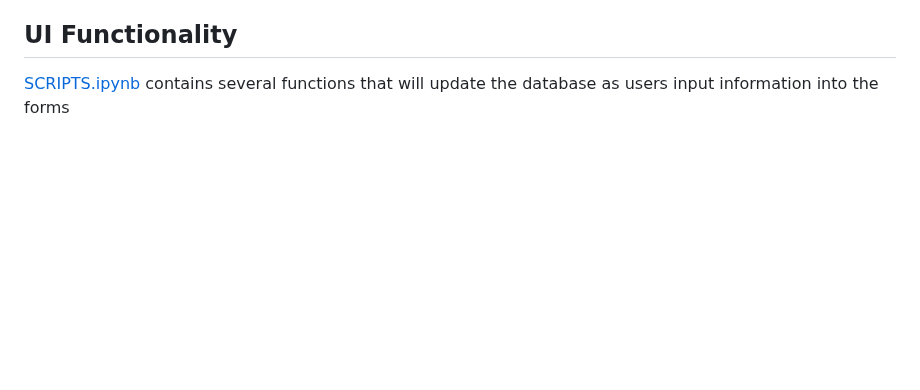
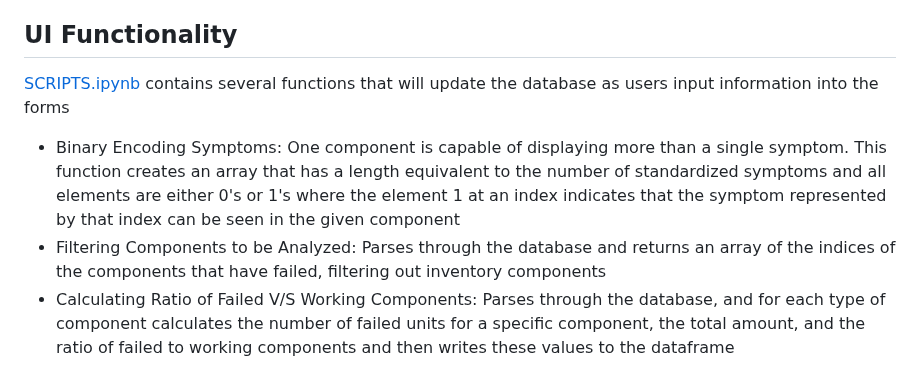
Before and after one commit to vikkrant/OptoMech_FailureMgmt-Inventory, a Markdown page: README.md, the part around the change. GitHub-like rendering; blank space fills up the shorter version.

```diff
--- a/README.md
+++ b/README.md
@@ -54,3 +54,6 @@ Two Targets (Dependent Variables):
 
 ## UI Functionality
 [SCRIPTS.ipynb](/SCRIPTS.ipynb) contains several functions that will update the database as users input information into the forms
+- Binary Encoding Symptoms: One component is capable of displaying more than a single symptom. This function creates an array that has a length equivalent to the number of standardized symptoms and all elements are either 0's or 1's where the element 1 at an index indicates that the symptom represented by that index can be seen in the given component
+- Filtering Components to be Analyzed: Parses through the database and returns an array of the indices of the components that have failed, filtering out inventory components
+- Calculating Ratio of Failed V/S Working Components: Parses through the database, and for each type of component calculates the number of failed units for a specific component, the total amount, and the ratio of failed to working components and then writes these values to the dataframe
```
